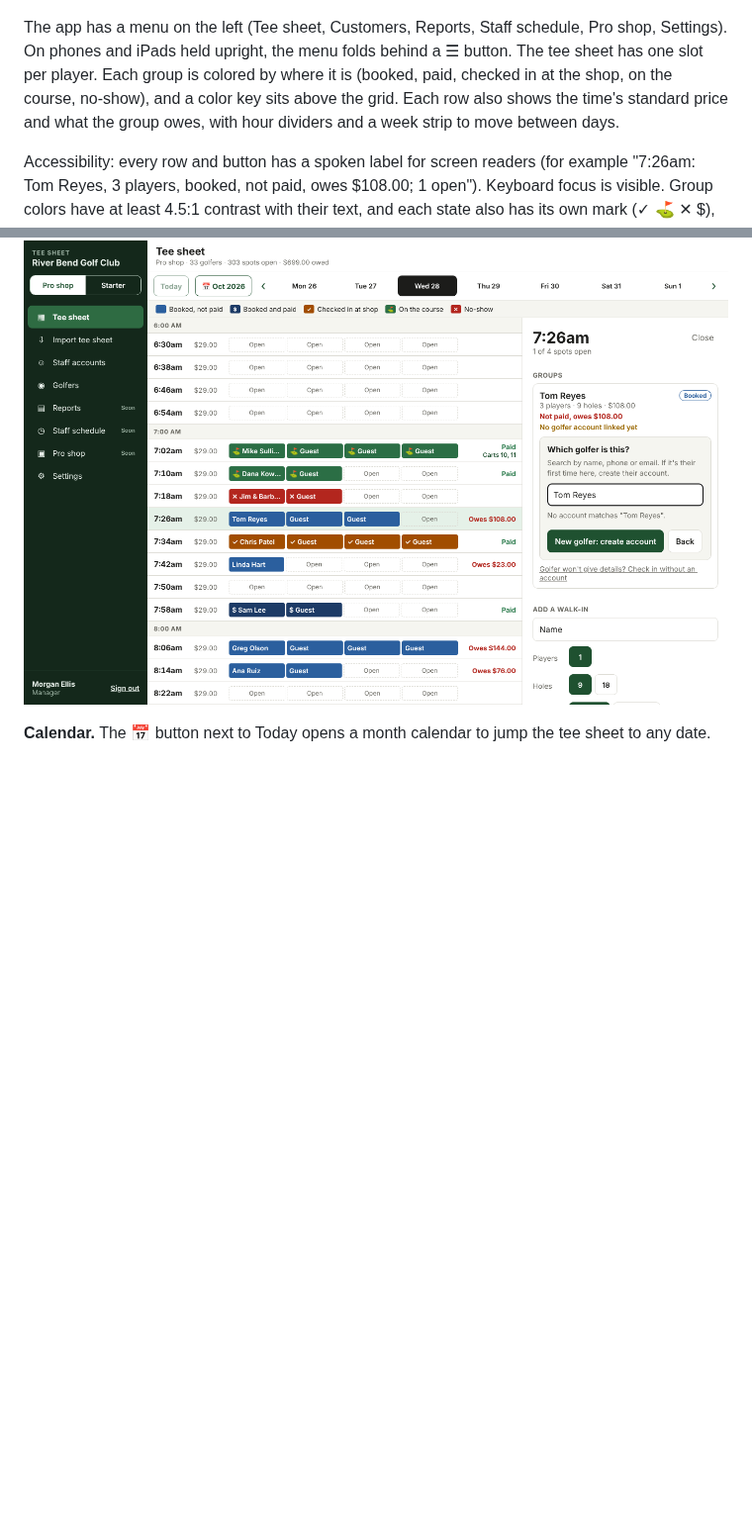
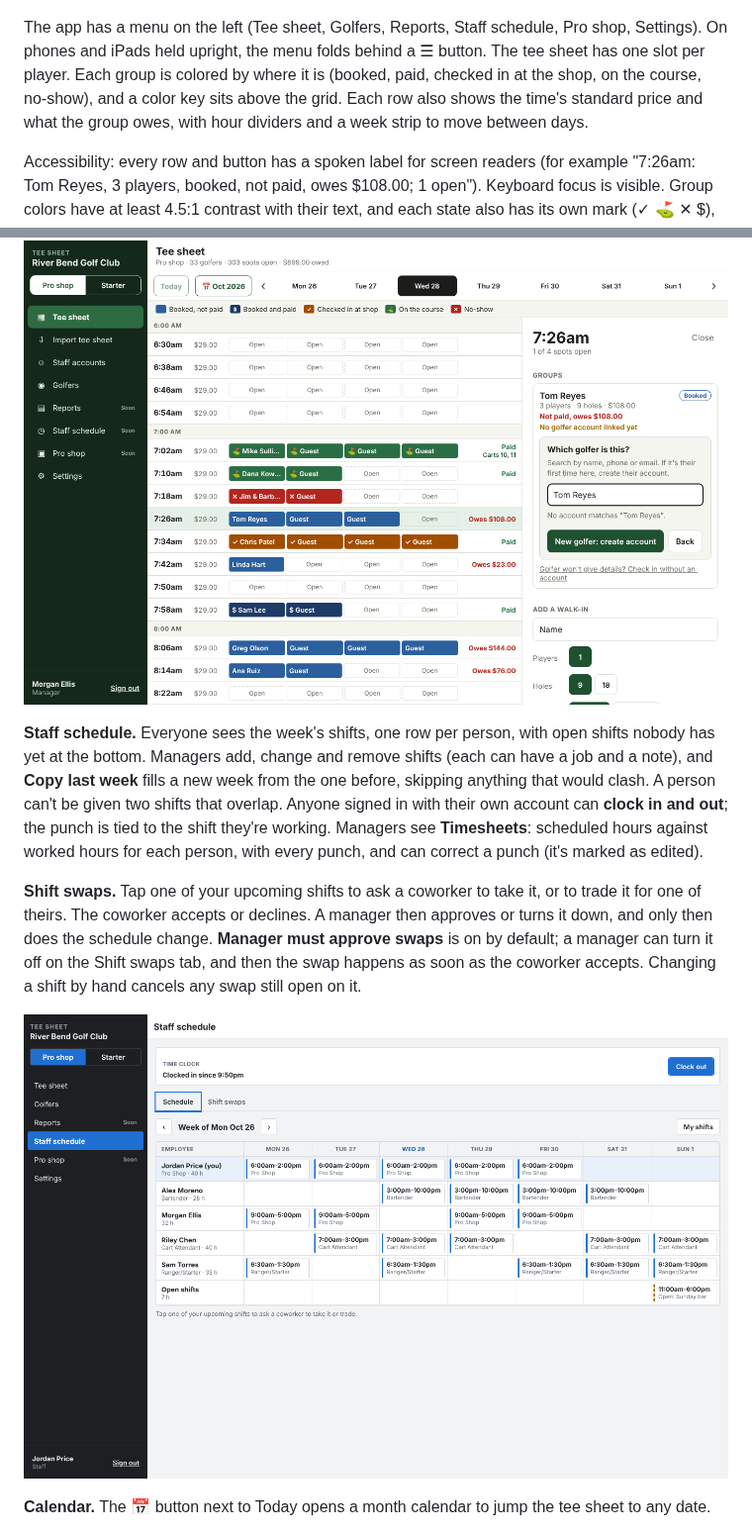
Before and after one commit to macdiarmidevan-dotcom/Claude, a Markdown page: README.md, 2 parts joined by grey strips. Shown at 99% size. GitHub-like rendering; pictures changed too: docs/screenshots/staff-schedule.png (added); blank space fills up the shorter version.

Commit message:
Document the staff schedule
Co-Authored-By: Claude Opus 5.5 <noreply@anthropic.com>
Claude-Session: https://claude.ai/code/session_01Tpz6oTMFpW9KYqd48EXFCQ

```diff
--- a/README.md
+++ b/README.md
@@ -110,7 +110,7 @@ Every tool only reads. Changes still go through the staff app.
 
 ![Tee sheet on a laptop](docs/screenshots/tee-sheet-grid.png)
 
-The app has a menu on the left (Tee sheet, Customers, Reports, Staff schedule, Pro shop, Settings). On phones and iPads held upright, the menu folds behind a ☰ button. The tee sheet has one slot per player. Each group is colored by where it is (booked, paid, checked in at the shop, on the course, no-show), and a color key sits above the grid. Each row also shows the time's standard price and what the group owes, with hour dividers and a week strip to move between days.
+The app has a menu on the left (Tee sheet, Golfers, Reports, Staff schedule, Pro shop, Settings). On phones and iPads held upright, the menu folds behind a ☰ button. The tee sheet has one slot per player. Each group is colored by where it is (booked, paid, checked in at the shop, on the course, no-show), and a color key sits above the grid. Each row also shows the time's standard price and what the group owes, with hour dividers and a week strip to move between days.
 
 Accessibility: every row and button has a spoken label for screen readers (for example "7:26am: Tom Reyes, 3 players, booked, not paid, owes $108.00; 1 open"). Keyboard focus is visible. Group colors have at least 4.5:1 contrast with their text, and each state also has its own mark (✓ ⛳ ✕ $), so color is never the only cue. Confirmations happen on the page instead of in pop-up dialogs.
 
@@ -130,6 +130,12 @@ Each row shows the time, filled spots, the groups (✓ checked in at the shop,
 
 ![Golfer account at check-in](docs/screenshots/golfer-check-in.png)
 
+**Staff schedule.** Everyone sees the week's shifts, one row per person, with open shifts nobody has yet at the bottom. Managers add, change and remove shifts (each can have a job and a note), and **Copy last week** fills a new week from the one before, skipping anything that would clash. A person can't be given two shifts that overlap. Anyone signed in with their own account can **clock in and out**; the punch is tied to the shift they're working. Managers see **Timesheets**: scheduled hours against worked hours for each person, with every punch, and can correct a punch (it's marked as edited).
+
+**Shift swaps.** Tap one of your upcoming shifts to ask a coworker to take it, or to trade it for one of theirs. The coworker accepts or declines. A manager then approves or turns it down, and only then does the schedule change. **Manager must approve swaps** is on by default; a manager can turn it off on the Shift swaps tab, and then the swap happens as soon as the coworker accepts. Changing a shift by hand cancels any swap still open on it.
+
+![Staff schedule](docs/screenshots/staff-schedule.png)
+
 **Calendar.** The 📅 button next to Today opens a month calendar to jump the tee sheet to any date.
 
 **Manager tools.** Signed in as a manager, the app shows a **Waiver** button where the manager can change the wording. Each save is a new version; drivers who already signed stay tied to the version they read.
```
